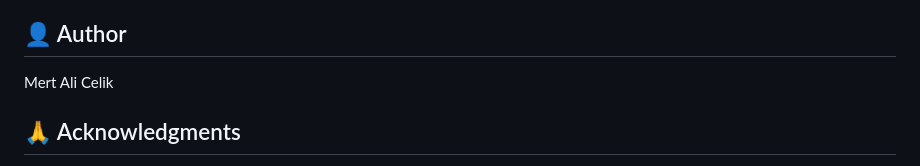
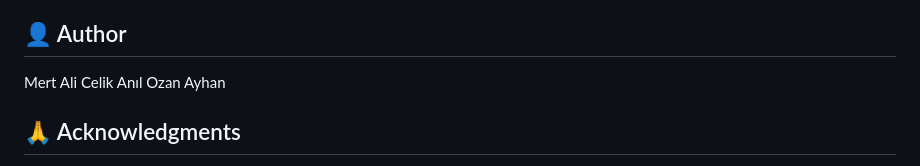
Before and after one commit to mertaliclk/Turkish-Travel-Website-Honeypot, a Markdown page: README.md, the part around the change. Drawn GitHub-style.

```diff
--- a/README.md
+++ b/README.md
@@ -134,6 +134,7 @@ Tests the vulnerability of the password reset feature through brute force attemp
 ## 👤 Author
 
 Mert Ali Celik
+Anıl Ozan Ayhan
 
 ## 🙏 Acknowledgments
 
```
